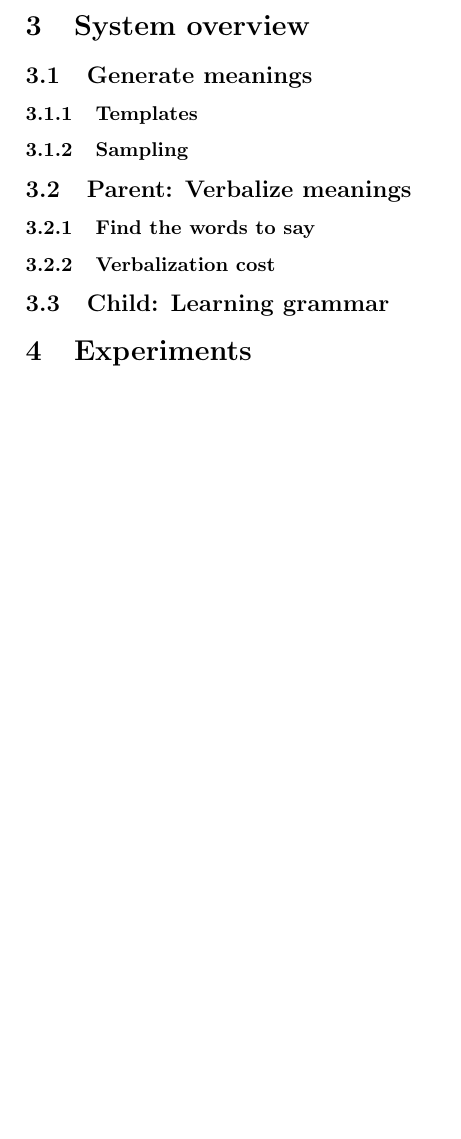
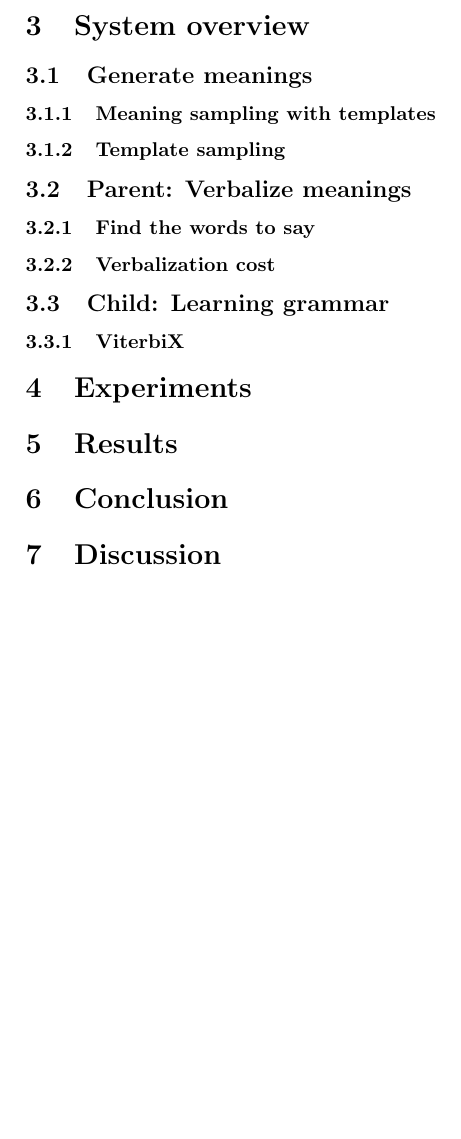
Before and after one commit to mslatour/iMSG, a LaTeX document (report/report.tex): part of the page, cut so that both start at the same text, the shorter picture padded with empty space. Compiled offline with pdfLaTeX.

Commit message:
further specification of outline

```diff
--- a/report/report.tex
+++ b/report/report.tex
@@ -9,11 +10,15 @@
 \section{System overview}
 % image depicting the general outline (parent -> child, iterated loop)
 \subsection{Generate meanings}
-\subsubsection{Templates}
-\subsubsection{Sampling}
+\subsubsection{Meaning sampling with templates}
+\subsubsection{Template sampling}
 \subsection{Parent: Verbalize meanings}
 \subsubsection{Find the words to say}
 \subsubsection{Verbalization cost}
 \subsection{Child: Learning grammar}
+\subsubsection{ViterbiX}
 \section{Experiments}
+\section{Results}
+\section{Conclusion}
+\section{Discussion}
 \end{document}
```
Also changed, not shown: report/report.tex (1 more changed lines).
